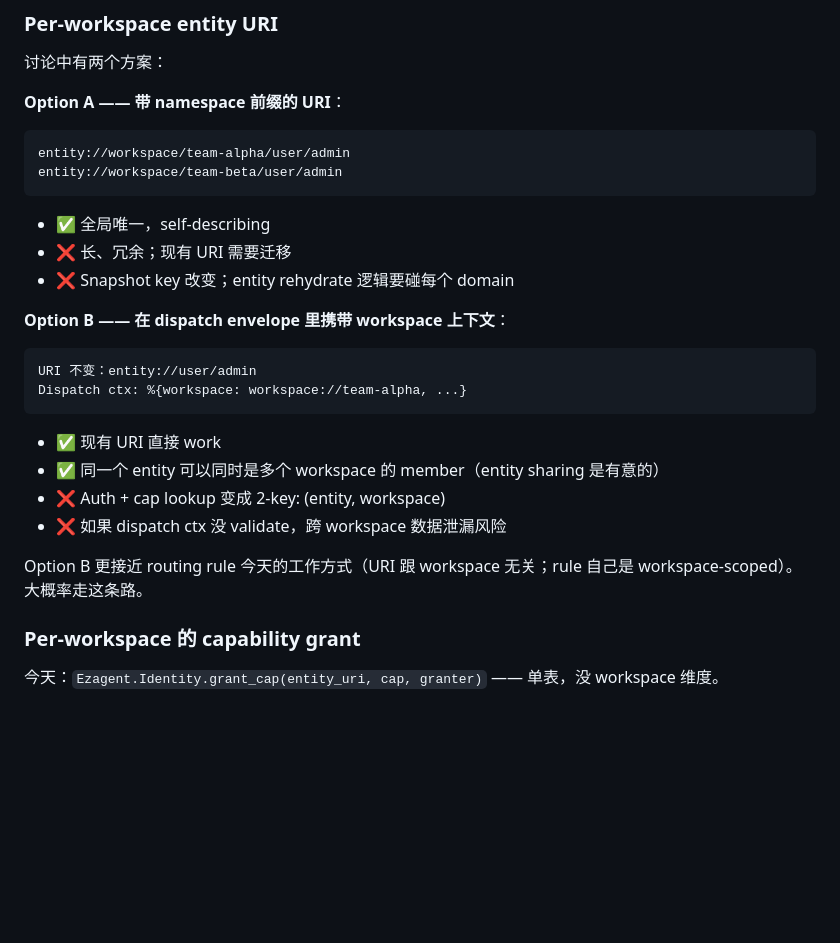
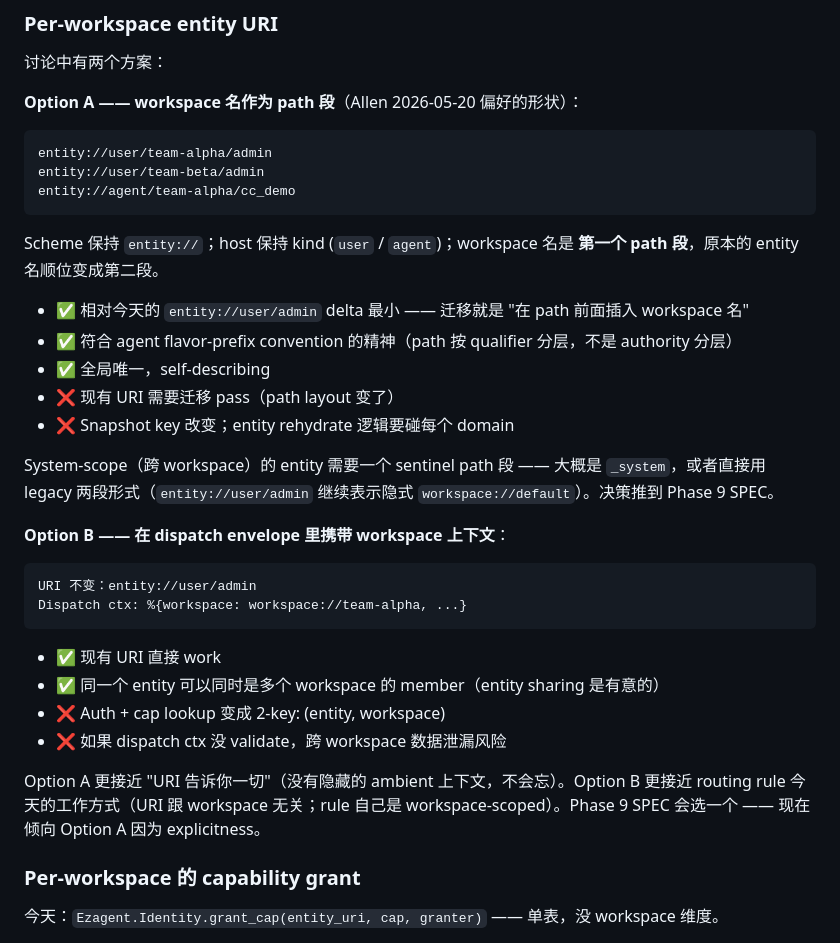
Before and after one commit to ezagent42/esr-ng, a Markdown page: docs/notes/workspace-as-deployment-unit.zh_cn.md, the part around the change. Drawn GitHub-style; blank space fills up the shorter version.

````diff
--- a/docs/notes/workspace-as-deployment-unit.zh_cn.md
+++ b/docs/notes/workspace-as-deployment-unit.zh_cn.md
@@ -74,14 +74,20 @@ Session 通过 [`Ezagent.Entity.Session.spawn_from_template/2`][session-spawn]
 
 讨论中有两个方案：
 
-**Option A —— 带 namespace 前缀的 URI**：
+**Option A —— workspace 名作为 path 段**（Allen 2026-05-20 偏好的形状）：
 ```
-entity://workspace/team-alpha/user/admin
-entity://workspace/team-beta/user/admin
+entity://user/team-alpha/admin
+entity://user/team-beta/admin
+entity://agent/team-alpha/cc_demo
 ```
+Scheme 保持 `entity://`；host 保持 kind (`user` / `agent`)；workspace 名是 **第一个 path 段**，原本的 entity 名顺位变成第二段。
+- ✅ 相对今天的 `entity://user/admin` delta 最小 —— 迁移就是 "在 path 前面插入 workspace 名"
+- ✅ 符合 agent flavor-prefix convention 的精神（path 按 qualifier 分层，不是 authority 分层）
 - ✅ 全局唯一，self-describing
-- ❌ 长、冗余；现有 URI 需要迁移
+- ❌ 现有 URI 需要迁移 pass（path layout 变了）
 - ❌ Snapshot key 改变；entity rehydrate 逻辑要碰每个 domain
+
+System-scope（跨 workspace）的 entity 需要一个 sentinel path 段 —— 大概是 `_system`，或者直接用 legacy 两段形式（`entity://user/admin` 继续表示隐式 `workspace://default`）。决策推到 Phase 9 SPEC。
 
 **Option B —— 在 dispatch envelope 里携带 workspace 上下文**：
 ```
@@ -93,7 +99,7 @@ Dispatch ctx: %{workspace: workspace://team-alpha, ...}
 - ❌ Auth + cap lookup 变成 2-key: (entity, workspace)
 - ❌ 如果 dispatch ctx 没 validate，跨 workspace 数据泄漏风险
 
-Option B 更接近 routing rule 今天的工作方式（URI 跟 workspace 无关；rule 自己是 workspace-scoped）。大概率走这条路。
+Option A 更接近 "URI 告诉你一切"（没有隐藏的 ambient 上下文，不会忘）。Option B 更接近 routing rule 今天的工作方式（URI 跟 workspace 无关；rule 自己是 workspace-scoped）。Phase 9 SPEC 会选一个 —— 现在倾向 Option A 因为 explicitness。
 
 ### Per-workspace 的 capability grant
 
````
Also changed, not shown: docs/notes/workspace-as-deployment-unit.md (+23 -8 lines).
